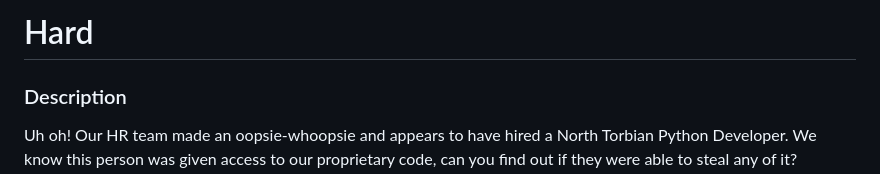
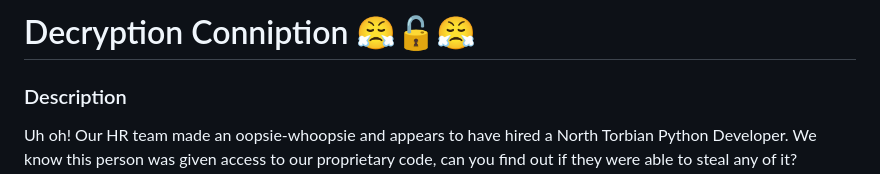
Before and after one commit to m4lwhere/DoD-Cyber-Sentinel-2025, a Markdown page: Forensics-Hard/README.md, the part around the change. Drawn GitHub-style.

Commit message:
added name

```diff
--- a/Forensics-Hard/README.md
+++ b/Forensics-Hard/README.md
@@ -1,4 +1,4 @@
-# Hard
+# Decryption Conniption 😤🔓😤
 
 ### Description
 Uh oh! Our HR team made an oopsie-whoopsie and appears to have hired a North Torbian Python Developer. We know this person was given access to our proprietary code, can you find out if they were able to steal any of it?
```
